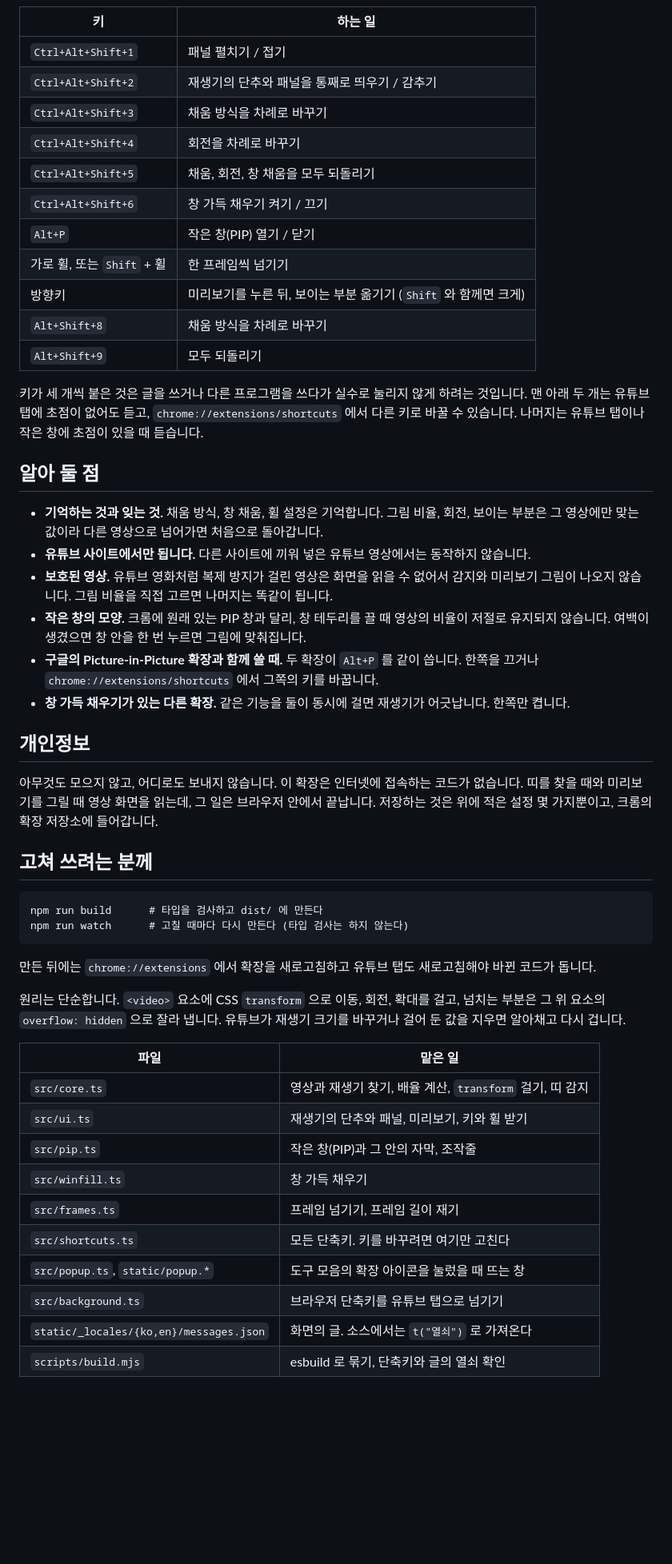
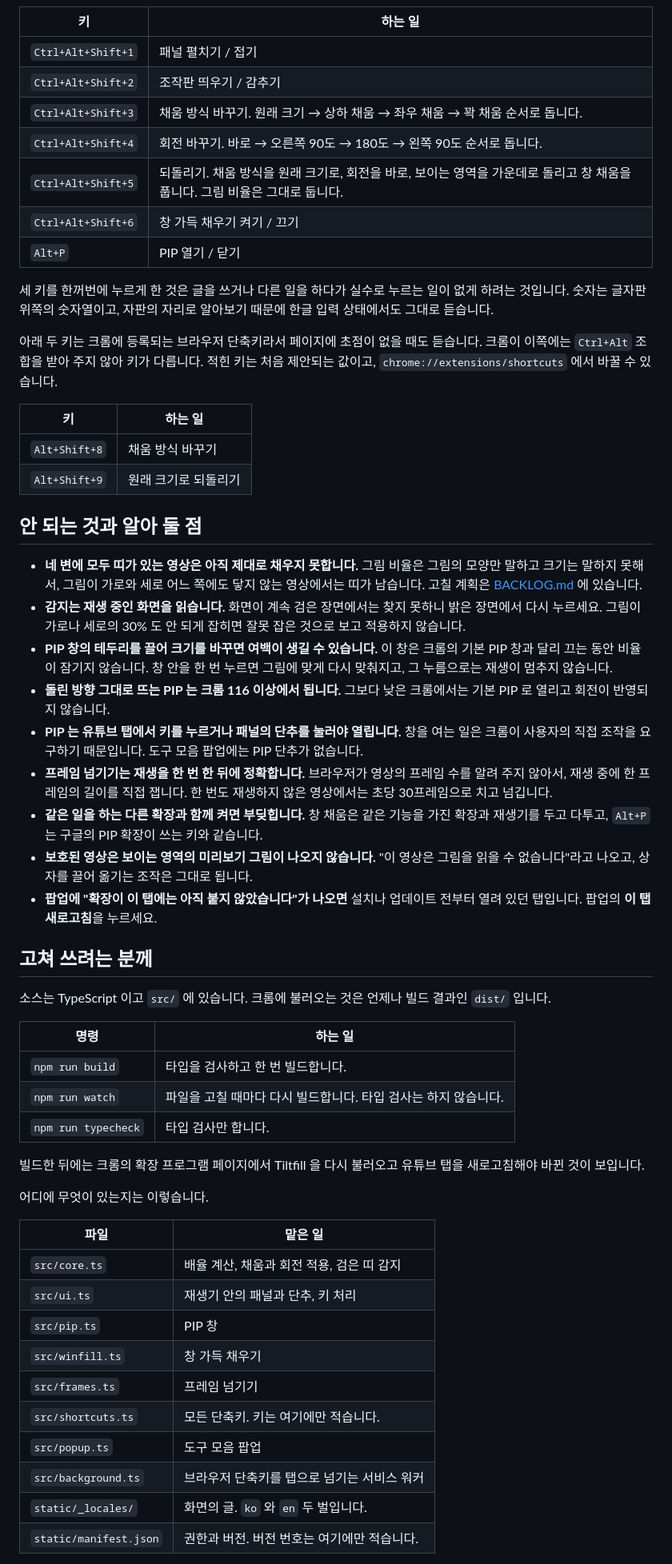
Before and after one commit to Argoneon1810/Tiltfill, a Markdown page: README.md, the part around one of its changes. Shown at 80% size. Rendered like a GitHub page; blank space fills up the shorter version.

Commit message:
README 를 자료만 보고 새로 쓴 글로 바꿈
앞선 글을 보지 않은 에이전트가 소스와 CHANGELOG 만 보고 처음부터 썼다. 피드백을 받아 고쳐 나갈 바탕이다.

Co-Authored-By: Claude Opus 5.5 (1M context) <noreply@anthropic.com>

````diff
--- a/README.md
+++ b/README.md
@@ -106,65 +132,58 @@
 | 키 | 하는 일 |
 | --- | --- |
 | `Ctrl+Alt+Shift+1` | 패널 펼치기 / 접기 |
-| `Ctrl+Alt+Shift+2` | 재생기의 단추와 패널을 통째로 띄우기 / 감추기 |
-| `Ctrl+Alt+Shift+3` | 채움 방식을 차례로 바꾸기 |
-| `Ctrl+Alt+Shift+4` | 회전을 차례로 바꾸기 |
-| `Ctrl+Alt+Shift+5` | 채움, 회전, 창 채움을 모두 되돌리기 |
+| `Ctrl+Alt+Shift+2` | 조작판 띄우기 / 감추기 |
+| `Ctrl+Alt+Shift+3` | 채움 방식 바꾸기. 원래 크기 → 상하 채움 → 좌우 채움 → 꽉 채움 순서로 돕니다. |
+| `Ctrl+Alt+Shift+4` | 회전 바꾸기. 바로 → 오른쪽 90도 → 180도 → 왼쪽 90도 순서로 돕니다. |
+| `Ctrl+Alt+Shift+5` | 되돌리기. 채움 방식을 원래 크기로, 회전을 바로, 보이는 영역을 가운데로 돌리고 창 채움을 풉니다. 그림 비율은 그대로 둡니다. |
 | `Ctrl+Alt+Shift+6` | 창 가득 채우기 켜기 / 끄기 |
-| `Alt+P` | 작은 창(PIP) 열기 / 닫기 |
-| 가로 휠, 또는 `Shift` + 휠 | 한 프레임씩 넘기기 |
-| 방향키 | 미리보기를 누른 뒤, 보이는 부분 옮기기 (`Shift` 와 함께면 크게) |
-| `Alt+Shift+8` | 채움 방식을 차례로 바꾸기 |
-| `Alt+Shift+9` | 모두 되돌리기 |
+| `Alt+P` | PIP 열기 / 닫기 |
 
-키가 세 개씩 붙은 것은 글을 쓰거나 다른 프로그램을 쓰다가 실수로 눌리지 않게 하려는
-것입니다. 맨 아래 두 개는 유튜브 탭에 초점이 없어도 듣고, `chrome://extensions/shortcuts`
-에서 다른 키로 바꿀 수 있습니다. 나머지는 유튜브 탭이나 작은 창에 초점이 있을 때 듣습니다.
+세 키를 한꺼번에 누르게 한 것은 글을 쓰거나 다른 일을 하다가 실수로 누르는 일이 없게 하려는 것입니다. 숫자는 글자판 위쪽의 숫자열이고, 자판의 자리로 알아보기 때문에 한글 입력 상태에서도 그대로 듣습니다.
 
-## 알아 둘 점
+아래 두 키는 크롬에 등록되는 브라우저 단축키라서 페이지에 초점이 없을 때도 듣습니다. 크롬이 이쪽에는 `Ctrl+Alt` 조합을 받아 주지 않아 키가 다릅니다. 적힌 키는 처음 제안되는 값이고, `chrome://extensions/shortcuts` 에서 바꿀 수 있습니다.
 
-- **기억하는 것과 잊는 것.** 채움 방식, 창 채움, 휠 설정은 기억합니다. 그림 비율, 회전, 보이는
-  부분은 그 영상에만 맞는 값이라 다른 영상으로 넘어가면 처음으로 돌아갑니다.
-- **유튜브 사이트에서만 됩니다.** 다른 사이트에 끼워 넣은 유튜브 영상에서는 동작하지 않습니다.
-- **보호된 영상.** 유튜브 영화처럼 복제 방지가 걸린 영상은 화면을 읽을 수 없어서 감지와
-  미리보기 그림이 나오지 않습니다. 그림 비율을 직접 고르면 나머지는 똑같이 됩니다.
-- **작은 창의 모양.** 크롬에 원래 있는 PIP 창과 달리, 창 테두리를 끌 때 영상의 비율이 저절로
-  유지되지 않습니다. 여백이 생겼으면 창 안을 한 번 누르면 그림에 맞춰집니다.
-- **구글의 Picture-in-Picture 확장과 함께 쓸 때.** 두 확장이 `Alt+P` 를 같이 씁니다. 한쪽을
-  끄거나 `chrome://extensions/shortcuts` 에서 그쪽의 키를 바꿉니다.
-- **창 가득 채우기가 있는 다른 확장.** 같은 기능을 둘이 동시에 걸면 재생기가 어긋납니다.
-  한쪽만 켭니다.
+| 키 | 하는 일 |
+| --- | --- |
+| `Alt+Shift+8` | 채움 방식 바꾸기 |
+| `Alt+Shift+9` | 원래 크기로 되돌리기 |
 
-## 개인정보
+## 안 되는 것과 알아 둘 점
 
-아무것도 모으지 않고, 어디로도 보내지 않습니다. 이 확장은 인터넷에 접속하는 코드가
-없습니다. 띠를 찾을 때와 미리보기를 그릴 때 영상 화면을 읽는데, 그 일은 브라우저 안에서
-끝납니다. 저장하는 것은 위에 적은 설정 몇 가지뿐이고, 크롬의 확장 저장소에 들어갑니다.
+- **네 변에 모두 띠가 있는 영상은 아직 제대로 채우지 못합니다.** 그림 비율은 그림의 모양만 말하고 크기는 말하지 못해서, 그림이 가로와 세로 어느 쪽에도 닿지 않는 영상에서는 띠가 남습니다. 고칠 계획은 [BACKLOG.md](BACKLOG.md) 에 있습니다.
+- **감지는 재생 중인 화면을 읽습니다.** 화면이 계속 검은 장면에서는 찾지 못하니 밝은 장면에서 다시 누르세요. 그림이 가로나 세로의 30% 도 안 되게 잡히면 잘못 잡은 것으로 보고 적용하지 않습니다.
+- **PIP 창의 테두리를 끌어 크기를 바꾸면 여백이 생길 수 있습니다.** 이 창은 크롬의 기본 PIP 창과 달리 끄는 동안 비율이 잠기지 않습니다. 창 안을 한 번 누르면 그림에 맞게 다시 맞춰지고, 그 누름으로는 재생이 멈추지 않습니다.
+- **돌린 방향 그대로 뜨는 PIP 는 크롬 116 이상에서 됩니다.** 그보다 낮은 크롬에서는 기본 PIP 로 열리고 회전이 반영되지 않습니다.
+- **PIP 는 유튜브 탭에서 키를 누르거나 패널의 단추를 눌러야 열립니다.** 창을 여는 일은 크롬이 사용자의 직접 조작을 요구하기 때문입니다. 도구 모음 팝업에는 PIP 단추가 없습니다.
+- **프레임 넘기기는 재생을 한 번 한 뒤에 정확합니다.** 브라우저가 영상의 프레임 수를 알려 주지 않아서, 재생 중에 한 프레임의 길이를 직접 잽니다. 한 번도 재생하지 않은 영상에서는 초당 30프레임으로 치고 넘깁니다.
+- **같은 일을 하는 다른 확장과 함께 켜면 부딪힙니다.** 창 채움은 같은 기능을 가진 확장과 재생기를 두고 다투고, `Alt+P` 는 구글의 PIP 확장이 쓰는 키와 같습니다.
+- **보호된 영상은 보이는 영역의 미리보기 그림이 나오지 않습니다.** "이 영상은 그림을 읽을 수 없습니다"라고 나오고, 상자를 끌어 옮기는 조작은 그대로 됩니다.
+- **팝업에 "확장이 이 탭에는 아직 붙지 않았습니다"가 나오면** 설치나 업데이트 전부터 열려 있던 탭입니다. 팝업의 **이 탭 새로고침**을 누르세요.
 
 ## 고쳐 쓰려는 분께
 
-```
-npm run build      # 타입을 검사하고 dist/ 에 만든다
-npm run watch      # 고칠 때마다 다시 만든다 (타입 검사는 하지 않는다)
-```
+소스는 TypeScript 이고 `src/` 에 있습니다. 크롬에 불러오는 것은 언제나 빌드 결과인 `dist/` 입니다.
 
-만든 뒤에는 `chrome://extensions` 에서 확장을 새로고침하고 유튜브 탭도 새로고침해야 바뀐
-코드가 돕니다.
+| 명령 | 하는 일 |
+| --- | --- |
+| `npm run build` | 타입을 검사하고 한 번 빌드합니다. |
+| `npm run watch` | 파일을 고칠 때마다 다시 빌드합니다. 타입 검사는 하지 않습니다. |
+| `npm run typecheck` | 타입 검사만 합니다. |
 
-원리는 단순합니다. `<video>` 요소에 CSS `transform` 으로 이동, 회전, 확대를 걸고, 넘치는
-부분은 그 위 요소의 `overflow: hidden` 으로 잘라 냅니다. 유튜브가 재생기 크기를 바꾸거나
-걸어 둔 값을 지우면 알아채고 다시 겁니다.
+빌드한 뒤에는 크롬의 확장 프로그램 페이지에서 Tiltfill 을 다시 불러오고 유튜브 탭을 새로고침해야 바뀐 것이 보입니다.
+
+어디에 무엇이 있는지는 이렇습니다.
 
 | 파일 | 맡은 일 |
 | --- | --- |
-| `src/core.ts` | 영상과 재생기 찾기, 배율 계산, `transform` 걸기, 띠 감지 |
-| `src/ui.ts` | 재생기의 단추와 패널, 미리보기, 키와 휠 받기 |
-| `src/pip.ts` | 작은 창(PIP)과 그 안의 자막, 조작줄 |
+| `src/core.ts` | 배율 계산, 채움과 회전 적용, 검은 띠 감지 |
+| `src/ui.ts` | 재생기 안의 패널과 단추, 키 처리 |
+| `src/pip.ts` | PIP 창 |
 | `src/winfill.ts` | 창 가득 채우기 |
-| `src/frames.ts` | 프레임 넘기기, 프레임 길이 재기 |
-| `src/shortcuts.ts` | 모든 단축키. 키를 바꾸려면 여기만 고친다 |
-| `src/popup.ts`, `static/popup.*` | 도구 모음의 확장 아이콘을 눌렀을 때 뜨는 창 |
-| `src/background.ts` | 브라우저 단축키를 유튜브 탭으로 넘기기 |
-| `static/_locales/{ko,en}/messages.json` | 화면의 글. 소스에서는 `t("열쇠")` 로 가져온다 |
-| `scripts/build.mjs` | esbuild 로 묶기, 단축키와 글의 열쇠 확인 |
+| `src/frames.ts` | 프레임 넘기기 |
+| `src/shortcuts.ts` | 모든 단축키. 키는 여기에만 적습니다. |
+| `src/popup.ts` | 도구 모음 팝업 |
+| `src/background.ts` | 브라우저 단축키를 탭으로 넘기는 서비스 워커 |
+| `static/_locales/` | 화면의 글. `ko` 와 `en` 두 벌입니다. |
+| `static/manifest.json` | 권한과 버전. 버전 번호는 여기에만 적습니다. |
 
````
Also changed, not shown: other parts of README.md (+95 -76 lines).
